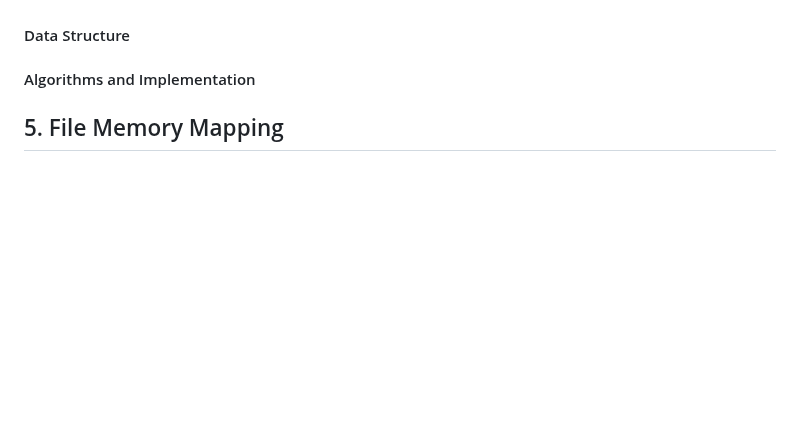
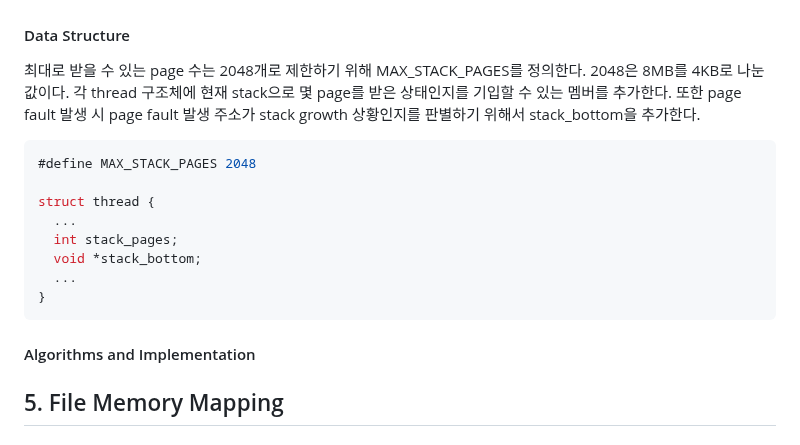
Before and after one commit to happyhappy-jun/CSED312-pintos, a Markdown page: docs/p3/p3.md, the part around the change. Drawn GitHub-style; blank space fills up the shorter version.

Commit message:
stack growth: data structure 추가

````diff
--- a/docs/p3/p3.md
+++ b/docs/p3/p3.md
@@ -469,6 +469,21 @@ stack 크기가 고정되는 문제점을 해결하기 위해서는 stack growth
 
 #### Data Structure
 
+최대로 받을 수 있는 page 수는 2048개로 제한하기 위해 MAX_STACK_PAGES를 정의한다. 2048은 8MB를 4KB로 나눈 값이다.
+각 thread 구조체에 현재 stack으로 몇 page를 받은 상태인지를 기입할 수 있는 멤버를 추가한다.
+또한 page fault 발생 시 page fault 발생 주소가 stack growth 상황인지를 판별하기 위해서 stack_bottom을 추가한다.
+
+```c
+#define MAX_STACK_PAGES 2048
+
+struct thread {
+  ...
+  int stack_pages;
+  void *stack_bottom;
+  ...
+}
+```
+
 #### Algorithms and Implementation
 
 ## 5. File Memory Mapping
````
